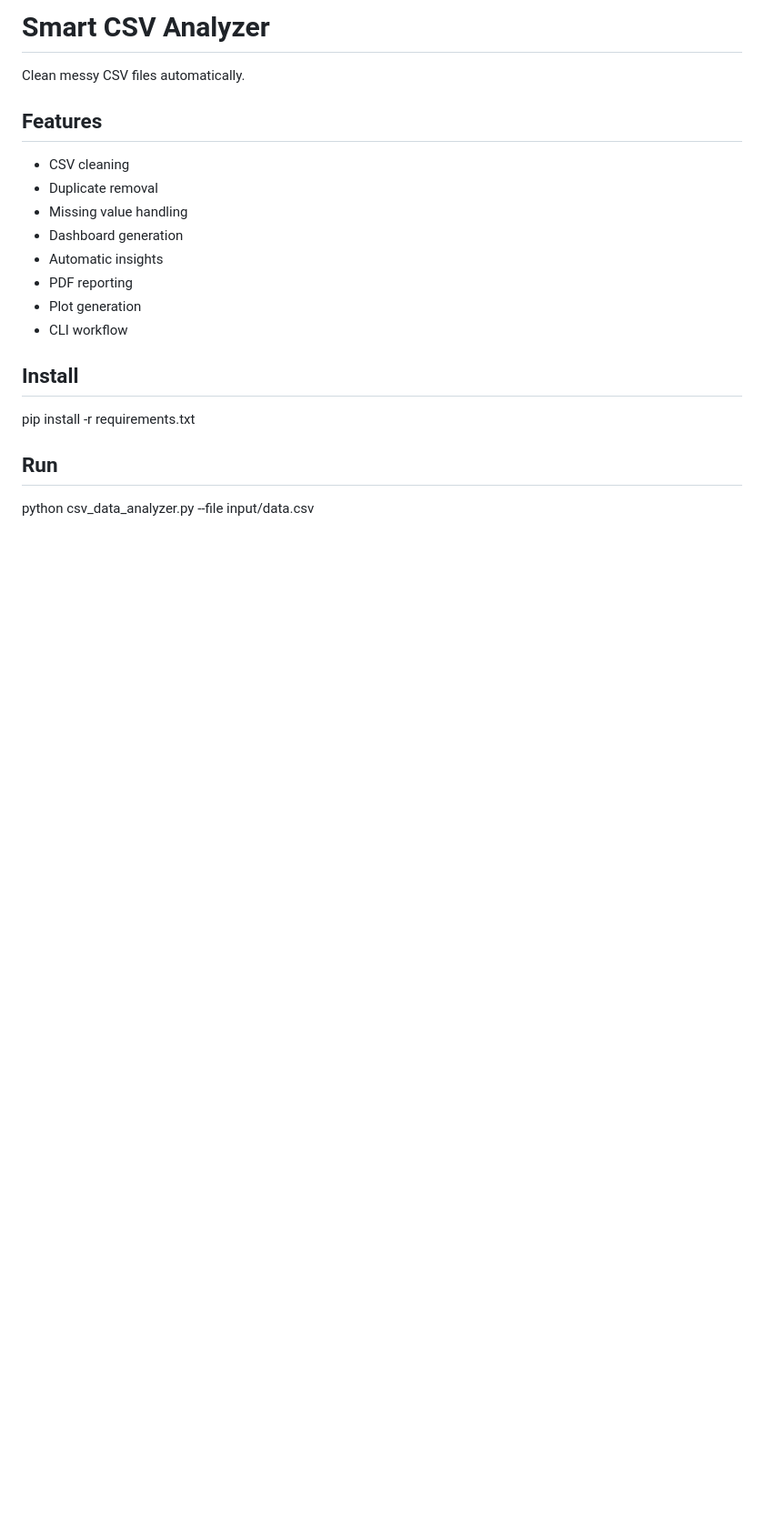
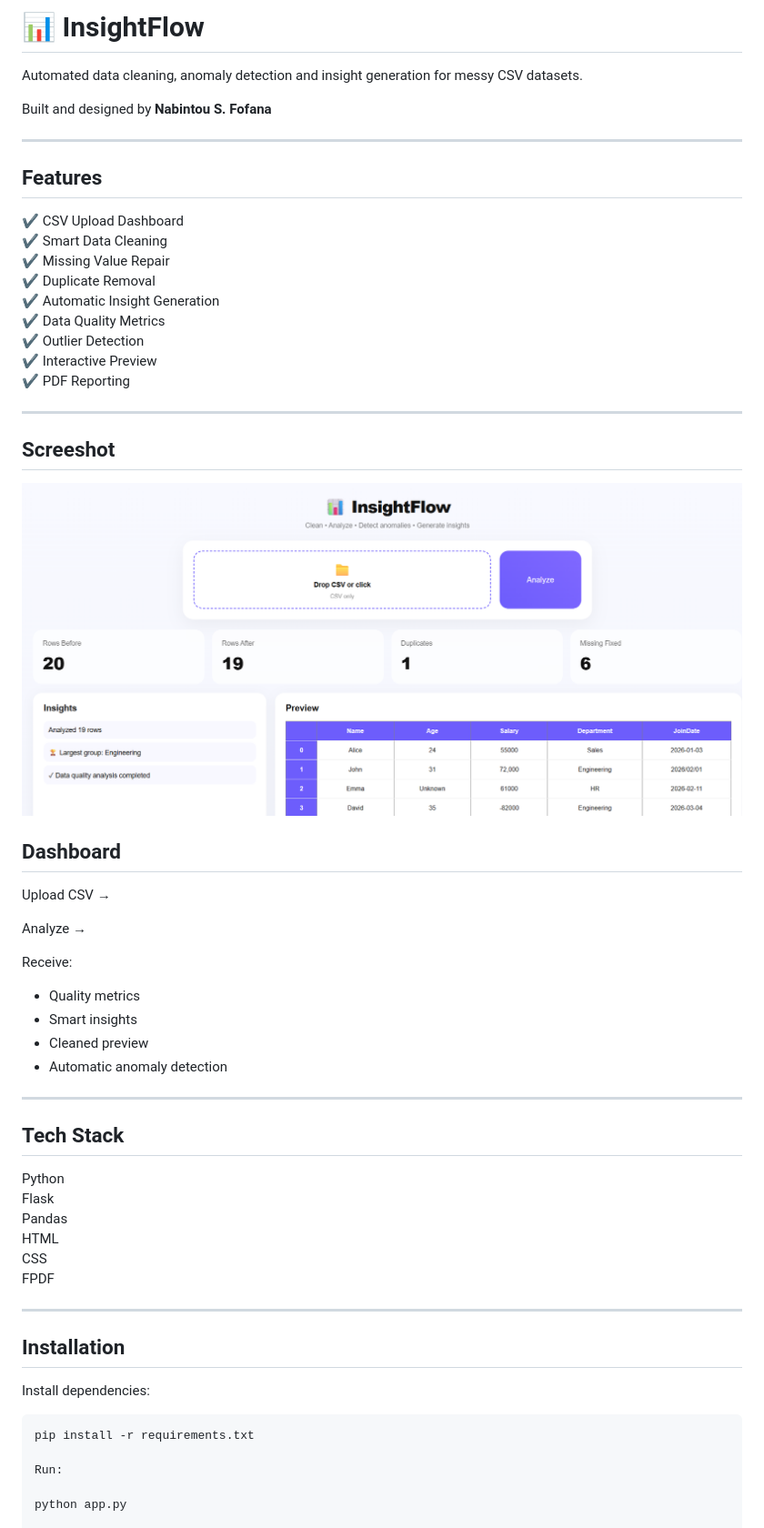
Before and after one commit to NabintouSFofana/InsightFlow, a Markdown page: README.md, the part around one of its changes. Shown at 91% size. Rendered like a GitHub page; pictures changed too: image.png (added); blank space fills up the shorter version.

Commit message:
Rebrand to InsightFlow and improve dashboard UI

````diff
--- a/README.md
+++ b/README.md
@@ -1,23 +1,62 @@
-# Smart CSV Analyzer
+# 📊 InsightFlow
 
-Clean messy CSV files automatically.
+Automated data cleaning, anomaly detection and insight generation for messy CSV datasets.
+
+Built and designed by **Nabintou S. Fofana**
+
+---
 
 ## Features
 
-- CSV cleaning
-- Duplicate removal
-- Missing value handling
-- Dashboard generation
-- Automatic insights
-- PDF reporting
-- Plot generation
-- CLI workflow
+✔ CSV Upload Dashboard
+✔ Smart Data Cleaning
+✔ Missing Value Repair
+✔ Duplicate Removal
+✔ Automatic Insight Generation
+✔ Data Quality Metrics
+✔ Outlier Detection
+✔ Interactive Preview
+✔ PDF Reporting
 
-## Install
+---
 
+## Screeshot
+![alt text](image.png)
+
+## Dashboard
+
+Upload CSV →
+
+Analyze →
+
+Receive:
+
+- Quality metrics
+- Smart insights
+- Cleaned preview
+- Automatic anomaly detection
+
+---
+
+## Tech Stack
+
+Python
+Flask
+Pandas
+HTML
+CSS
+FPDF
+
+---
+
+## Installation
+
+Install dependencies:
+
+```bash
 pip install -r requirements.txt
 
-## Run
+Run:
 
-python csv_data_analyzer.py --file input/data.csv
+python app.py
 
````
Also changed, not shown: other parts of README.md (+55 -12 lines), 6 other files.
